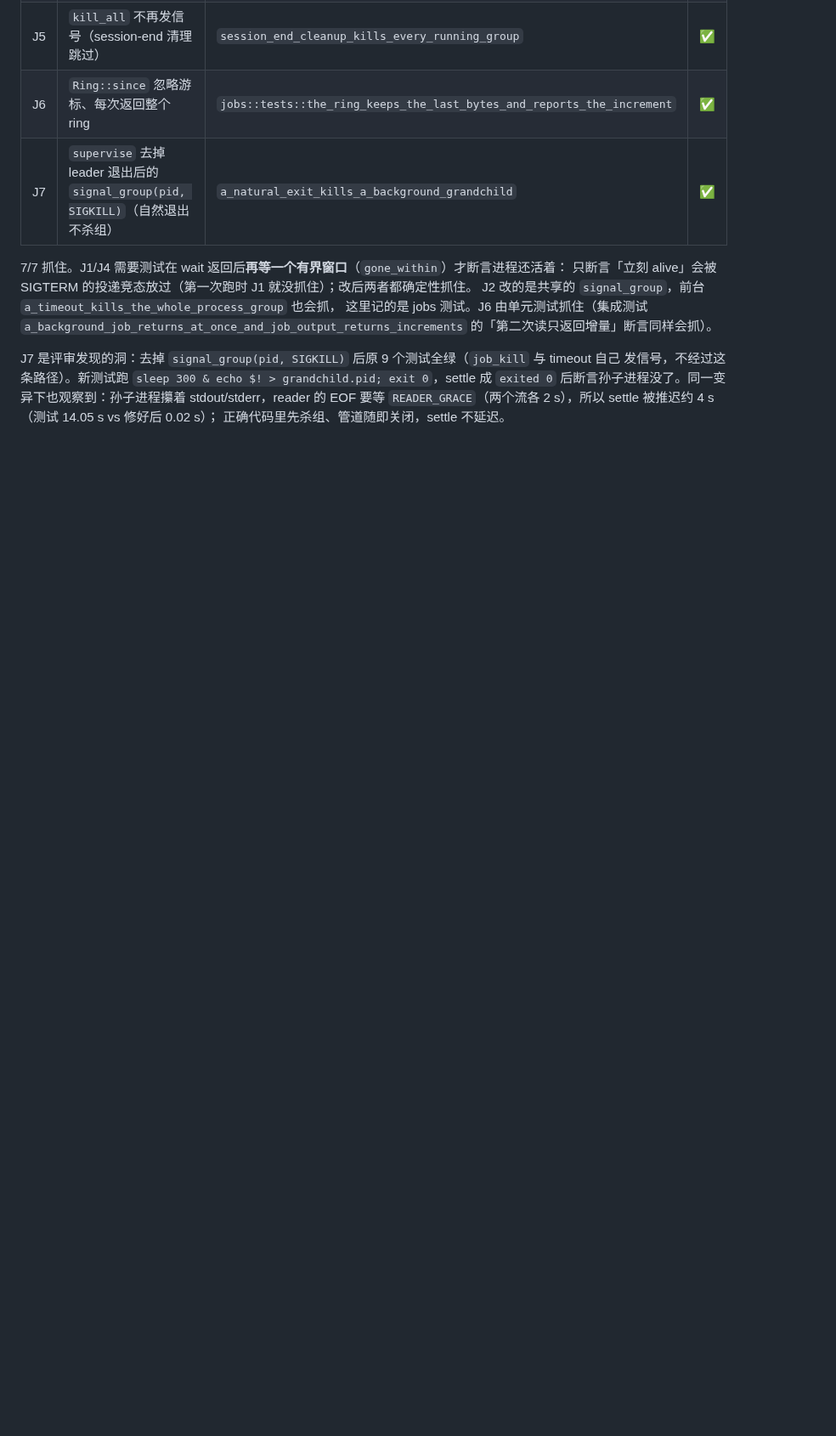
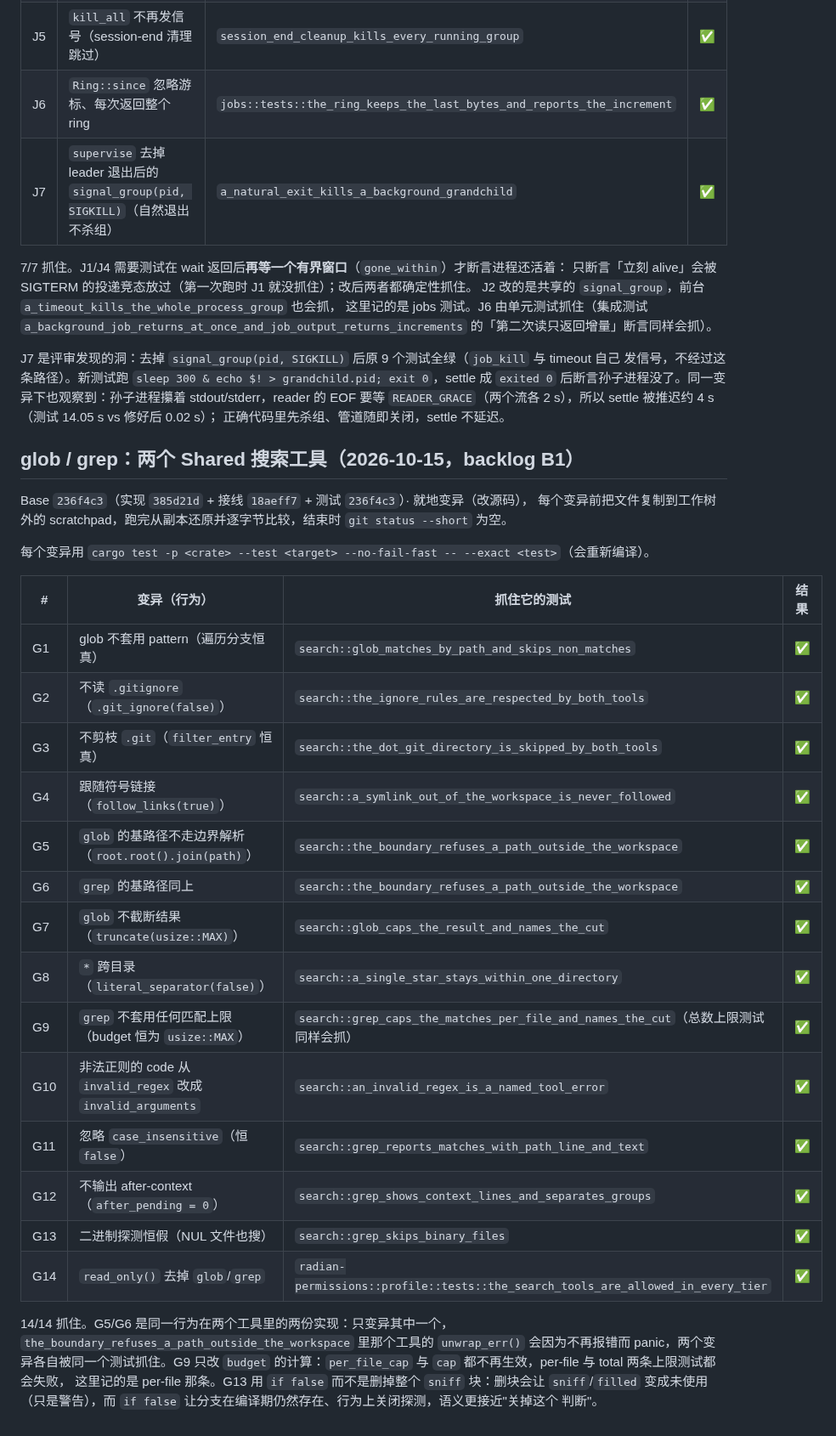
Before and after one commit to hisea/radian, a Markdown page: crates/radian-coding/MUTATIONS.md, the part around the change. Shown at 85% size. GitHub-like rendering; blank space fills up the shorter version.

Commit message:
MUTATIONS.md: 14 mutation checks for glob/grep, 14/14 caught
Each mutation breaks one behaviour (the pattern applied, .gitignore read, .git
pruned, symlinks followed, the boundary resolution, both caps, the single-star
separator rule, the invalid-regex code, case_insensitive, after-context, binary
detection, and the safe tier list); the named test fails and the file is
restored from a copy byte for byte (git status clean at the end).

```diff
--- a/crates/radian-coding/MUTATIONS.md
+++ b/crates/radian-coding/MUTATIONS.md
@@ -189,3 +189,35 @@ J7 是评审发现的洞：去掉 `signal_group(pid, SIGKILL)` 后原 9 个测
 `exited 0` 后断言孙子进程没了。同一变异下也观察到：孙子进程攥着 stdout/stderr，reader 的 EOF
 要等 `READER_GRACE`（两个流各 2 s），所以 settle 被推迟约 4 s（测试 14.05 s vs 修好后 0.02 s）；
 正确代码里先杀组、管道随即关闭，settle 不延迟。
+
+## glob / grep：两个 Shared 搜索工具（2026-10-15，backlog B1）
+
+Base `236f4c3`（实现 `385d21d` + 接线 `18aeff7` + 测试 `236f4c3`）· 就地变异（改源码），
+每个变异前把文件复制到工作树外的 scratchpad，跑完从副本还原并逐字节比较，结束时
+`git status --short` 为空。
+
+每个变异用 `cargo test -p <crate> --test <target> --no-fail-fast -- --exact <test>`（会重新编译）。
+
+| # | 变异（行为） | 抓住它的测试 | 结果 |
+|---|---|---|---|
+| G1 | glob 不套用 pattern（遍历分支恒真） | `search::glob_matches_by_path_and_skips_non_matches` | ✅ |
+| G2 | 不读 `.gitignore`（`.git_ignore(false)`） | `search::the_ignore_rules_are_respected_by_both_tools` | ✅ |
+| G3 | 不剪枝 `.git`（`filter_entry` 恒真） | `search::the_dot_git_directory_is_skipped_by_both_tools` | ✅ |
+| G4 | 跟随符号链接（`follow_links(true)`） | `search::a_symlink_out_of_the_workspace_is_never_followed` | ✅ |
+| G5 | `glob` 的基路径不走边界解析（`root.root().join(path)`） | `search::the_boundary_refuses_a_path_outside_the_workspace` | ✅ |
+| G6 | `grep` 的基路径同上 | `search::the_boundary_refuses_a_path_outside_the_workspace` | ✅ |
+| G7 | `glob` 不截断结果（`truncate(usize::MAX)`） | `search::glob_caps_the_result_and_names_the_cut` | ✅ |
+| G8 | `*` 跨目录（`literal_separator(false)`） | `search::a_single_star_stays_within_one_directory` | ✅ |
+| G9 | `grep` 不套用任何匹配上限（budget 恒为 `usize::MAX`） | `search::grep_caps_the_matches_per_file_and_names_the_cut`（总数上限测试同样会抓） | ✅ |
+| G10 | 非法正则的 code 从 `invalid_regex` 改成 `invalid_arguments` | `search::an_invalid_regex_is_a_named_tool_error` | ✅ |
+| G11 | 忽略 `case_insensitive`（恒 `false`） | `search::grep_reports_matches_with_path_line_and_text` | ✅ |
+| G12 | 不输出 after-context（`after_pending = 0`） | `search::grep_shows_context_lines_and_separates_groups` | ✅ |
+| G13 | 二进制探测恒假（NUL 文件也搜） | `search::grep_skips_binary_files` | ✅ |
+| G14 | `read_only()` 去掉 `glob`/`grep` | `radian-permissions::profile::tests::the_search_tools_are_allowed_in_every_tier` | ✅ |
+
+14/14 抓住。G5/G6 是同一行为在两个工具里的两份实现：只变异其中一个，`the_boundary_refuses_a_path_outside_the_workspace`
+里那个工具的 `unwrap_err()` 会因为不再报错而 panic，两个变异各自被同一个测试抓住。G9 只改
+`budget` 的计算：`per_file_cap` 与 `cap` 都不再生效，per-file 与 total 两条上限测试都会失败，
+这里记的是 per-file 那条。G13 用 `if false` 而不是删掉整个 `sniff` 块：删块会让 `sniff`/`filled`
+变成未使用（只是警告），而 `if false` 让分支在编译期仍然存在、行为上关闭探测，语义更接近"关掉这个
+判断"。
```
